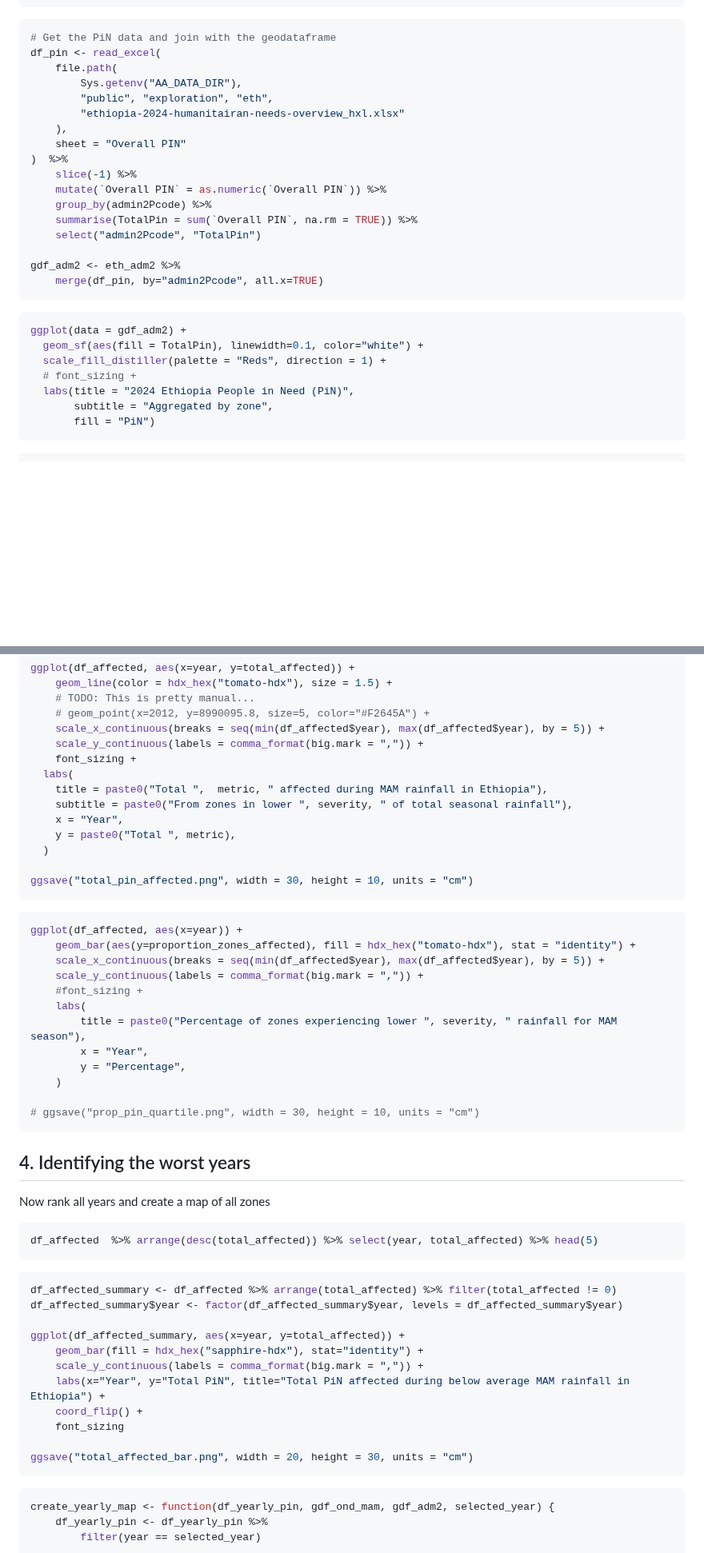
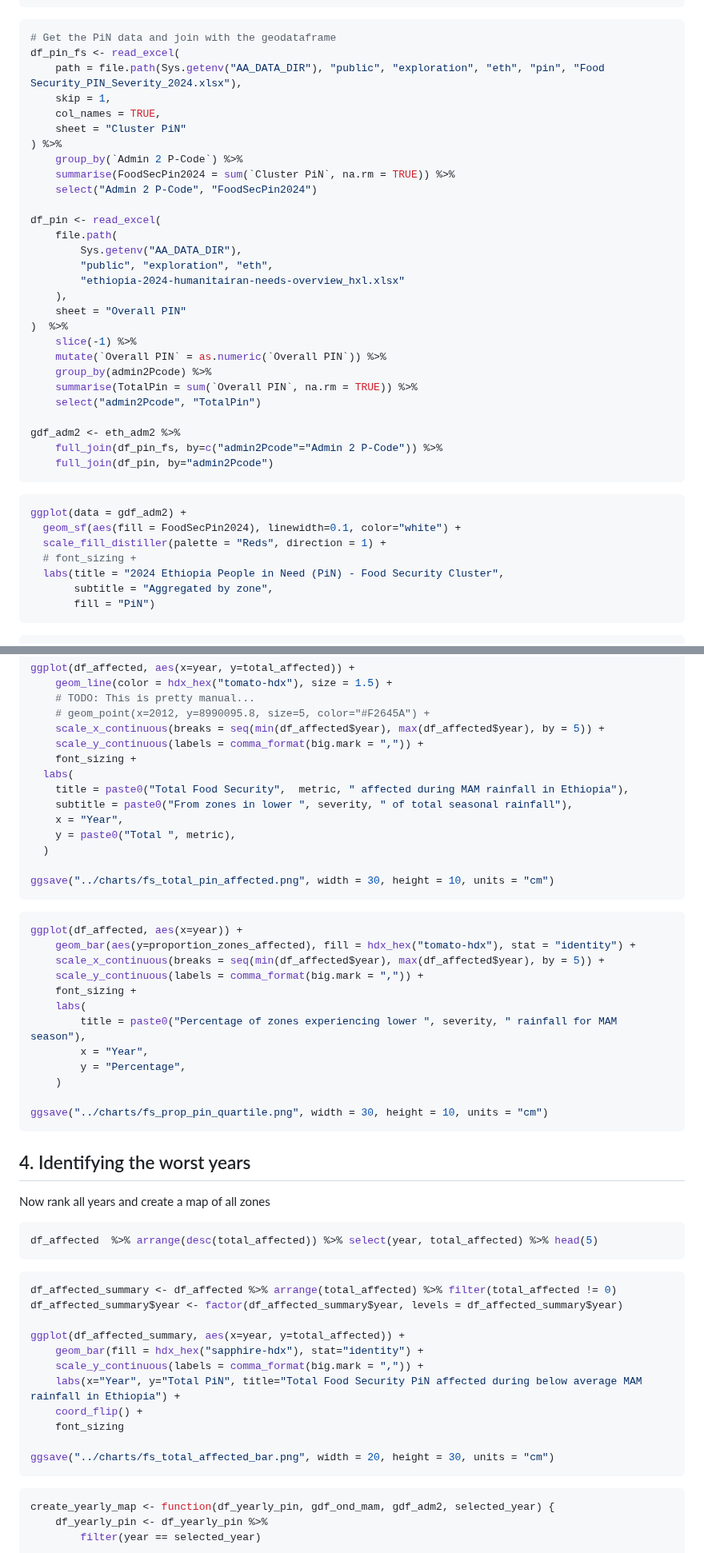
Before and after one commit to OCHA-DAP/ds-aa-eth-drought, a Markdown page: analysis/03_0_pin_analysis.md, 2 parts joined by grey strips. Shown at 80% size. GitHub-like rendering; blank space fills up the shorter version.

````diff
--- a/analysis/03_0_pin_analysis.md
+++ b/analysis/03_0_pin_analysis.md
@@ -146,6 +147,16 @@ eth_adm2 <- st_read(
 
 ```R
 # Get the PiN data and join with the geodataframe
+df_pin_fs <- read_excel(
+    path = file.path(Sys.getenv("AA_DATA_DIR"), "public", "exploration", "eth", "pin", "Food Security_PIN_Severity_2024.xlsx"),
+    skip = 1,
+    col_names = TRUE,
+    sheet = "Cluster PiN"
+) %>%
+    group_by(`Admin 2 P-Code`) %>%
+    summarise(FoodSecPin2024 = sum(`Cluster PiN`, na.rm = TRUE)) %>%
+    select("Admin 2 P-Code", "FoodSecPin2024")
+
 df_pin <- read_excel(
     file.path(
         Sys.getenv("AA_DATA_DIR"),
@@ -161,15 +172,16 @@ df_pin <- read_excel(
     select("admin2Pcode", "TotalPin")
 
 gdf_adm2 <- eth_adm2 %>%
-    merge(df_pin, by="admin2Pcode", all.x=TRUE)
+    full_join(df_pin_fs, by=c("admin2Pcode"="Admin 2 P-Code")) %>%
+    full_join(df_pin, by="admin2Pcode")
 ```
 
 ```R
 ggplot(data = gdf_adm2) +
-  geom_sf(aes(fill = TotalPin), linewidth=0.1, color="white") +
+  geom_sf(aes(fill = FoodSecPin2024), linewidth=0.1, color="white") +
   scale_fill_distiller(palette = "Reds", direction = 1) +
   # font_sizing +
-  labs(title = "2024 Ethiopia People in Need (PiN)",
+  labs(title = "2024 Ethiopia People in Need (PiN) - Food Security Cluster",
        subtitle = "Aggregated by zone",
        fill = "PiN")
 ```
@@ -442,13 +500,13 @@ ggplot(df_affected, aes(x=year, y=total_affected)) +
     scale_y_continuous(labels = comma_format(big.mark = ",")) +
     font_sizing +
   labs(
-    title = paste0("Total ",  metric, " affected during MAM rainfall in Ethiopia"),
+    title = paste0("Total Food Security",  metric, " affected during MAM rainfall in Ethiopia"),
     subtitle = paste0("From zones in lower ", severity, " of total seasonal rainfall"),
     x = "Year",
     y = paste0("Total ", metric),
   )
 
-ggsave("total_pin_affected.png", width = 30, height = 10, units = "cm")
+ggsave("../charts/fs_total_pin_affected.png", width = 30, height = 10, units = "cm")
 ```
 
 ```R
@@ -456,14 +514,14 @@ ggplot(df_affected, aes(x=year)) +
     geom_bar(aes(y=proportion_zones_affected), fill = hdx_hex("tomato-hdx"), stat = "identity") +
     scale_x_continuous(breaks = seq(min(df_affected$year), max(df_affected$year), by = 5)) +
     scale_y_continuous(labels = comma_format(big.mark = ",")) +
-    #font_sizing +
+    font_sizing +
     labs(
         title = paste0("Percentage of zones experiencing lower ", severity, " rainfall for MAM season"),
         x = "Year",
         y = "Percentage",
     )
 
-# ggsave("prop_pin_quartile.png", width = 30, height = 10, units = "cm")
+ggsave("../charts/fs_prop_pin_quartile.png", width = 30, height = 10, units = "cm")
 ```
 
 ## 4. Identifying the worst years
@@ -481,11 +539,11 @@ df_affected_summary$year <- factor(df_affected_summary$year, levels = df_affecte
 ggplot(df_affected_summary, aes(x=year, y=total_affected)) +
     geom_bar(fill = hdx_hex("sapphire-hdx"), stat="identity") +
     scale_y_continuous(labels = comma_format(big.mark = ",")) +
-    labs(x="Year", y="Total PiN", title="Total PiN affected during below average MAM rainfall in Ethiopia") +
+    labs(x="Year", y="Total PiN", title="Total Food Security PiN affected during below average MAM rainfall in Ethiopia") +
     coord_flip() +
     font_sizing
 
-ggsave("total_affected_bar.png", width = 20, height = 30, units = "cm")
+ggsave("../charts/fs_total_affected_bar.png", width = 20, height = 30, units = "cm")
 ```
 
 ```R
````
Also changed, not shown: other parts of analysis/03_0_pin_analysis.md (+55 -8 lines), analysis/03_1_sectoral_pin.md (added, +110 -0 lines).
